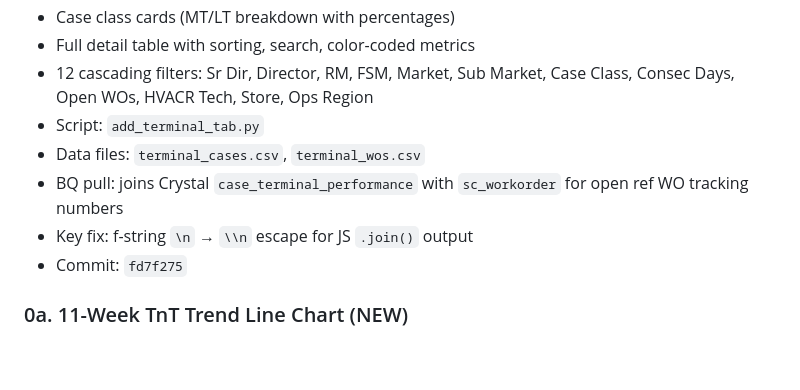
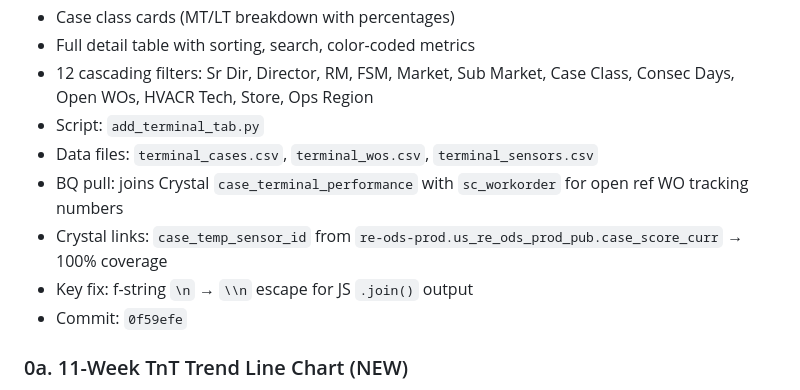
Before and after one commit to James-Savage2026/tnt-summary-dive, a Markdown page: CHECKPOINT.md, the part around the change. GitHub-like rendering; blank space fills up the shorter version.

Commit message:
Update checkpoint: Crystal telemetry links added

```diff
--- a/CHECKPOINT.md
+++ b/CHECKPOINT.md
@@ -19,10 +19,11 @@
 - Full detail table with sorting, search, color-coded metrics
 - 12 cascading filters: Sr Dir, Director, RM, FSM, Market, Sub Market, Case Class, Consec Days, Open WOs, HVACR Tech, Store, Ops Region
 - Script: `add_terminal_tab.py`
-- Data files: `terminal_cases.csv`, `terminal_wos.csv`
+- Data files: `terminal_cases.csv`, `terminal_wos.csv`, `terminal_sensors.csv`
 - BQ pull: joins Crystal `case_terminal_performance` with `sc_workorder` for open ref WO tracking numbers
+- Crystal links: `case_temp_sensor_id` from `re-ods-prod.us_re_ods_prod_pub.case_score_curr` → 100% coverage
 - Key fix: f-string `\n` → `\\n` escape for JS `.join()` output
-- Commit: `fd7f275`
+- Commit: `0f59efe`
 
 ### 0a. 11-Week TnT Trend Line Chart (NEW)
 - Added multi-line Chart.js line chart showing weekly TnT performance over 11 Walmart weeks
```
